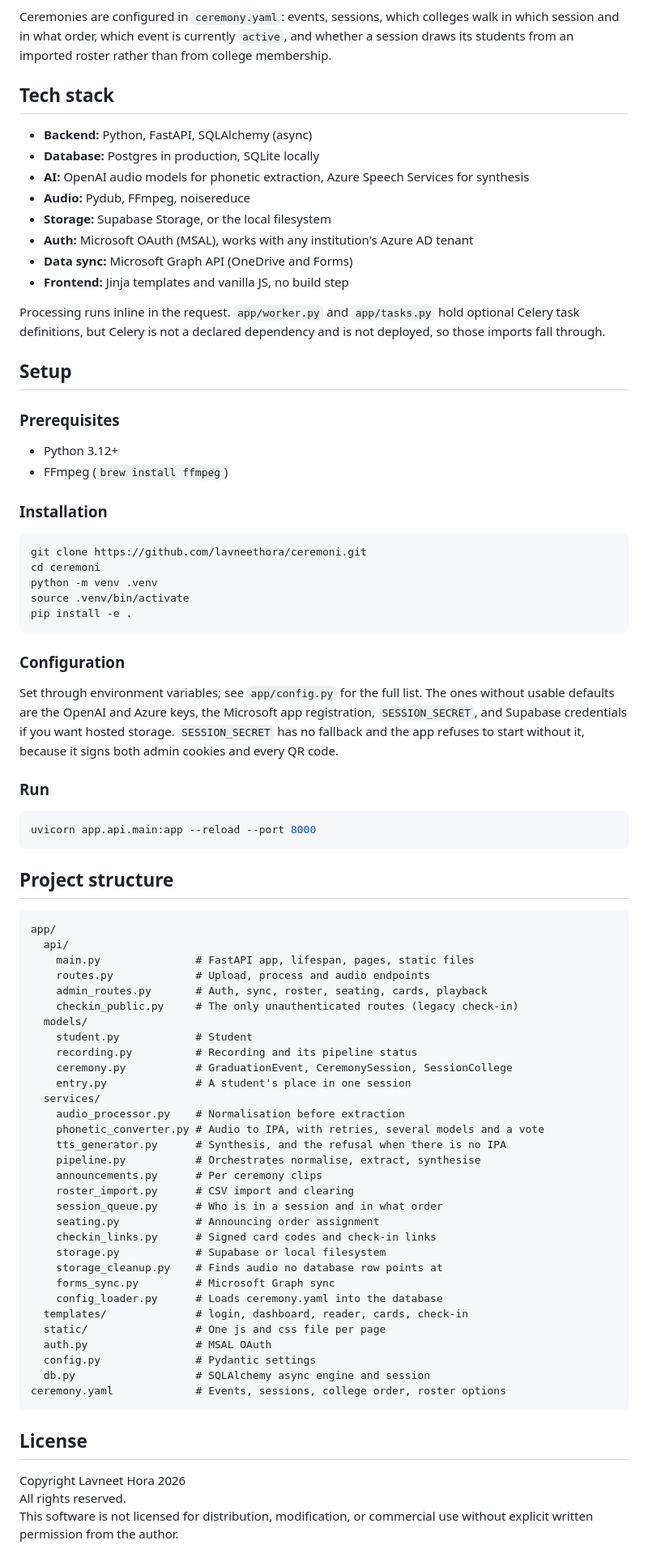
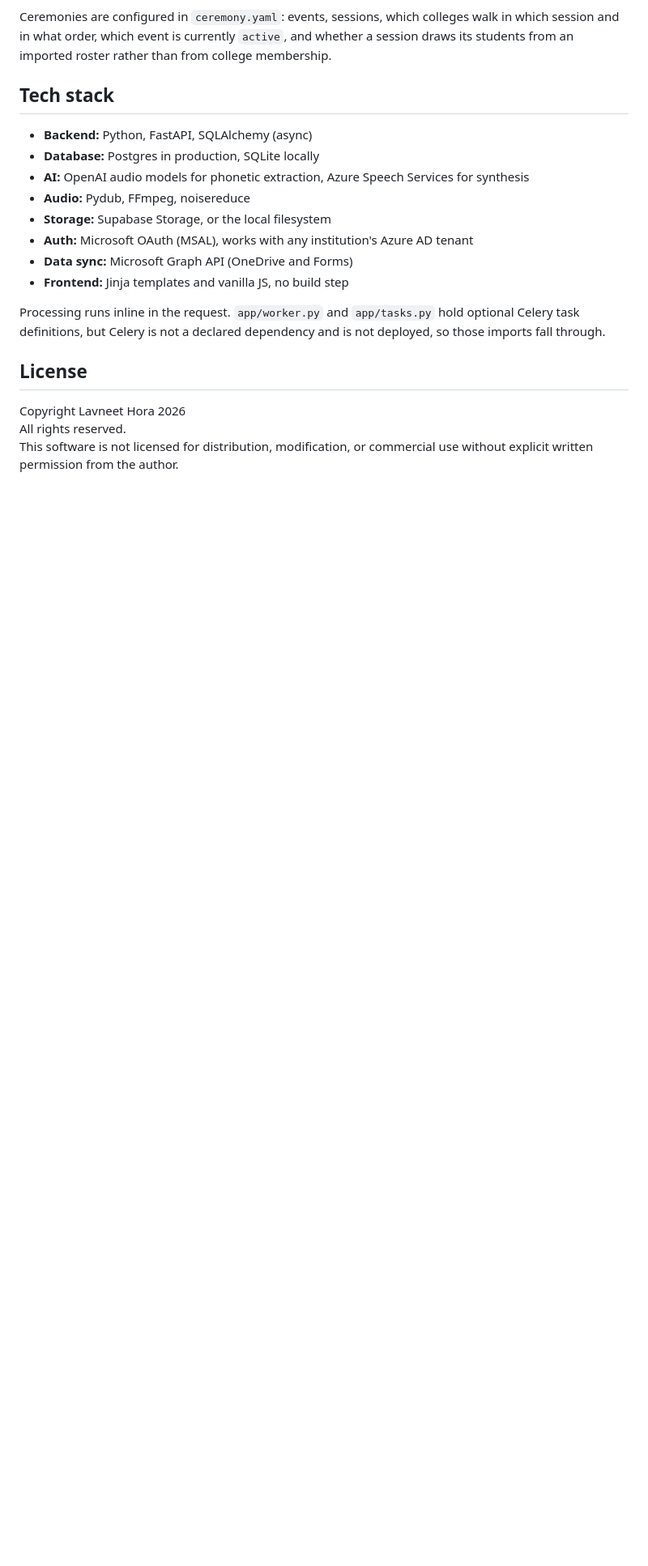
Before and after one commit to lavneethora/ceremoni, a Markdown page: README.md, the part around the change. Shown at 81% size. Rendered like a GitHub page; blank space fills up the shorter version.

````diff
--- a/README.md
+++ b/README.md
@@ -101,73 +101,6 @@ Processing runs inline in the request. `app/worker.py` and `app/tasks.py` hold
 optional Celery task definitions, but Celery is not a declared dependency and is
 not deployed, so those imports fall through.
 
-## Setup
-
-### Prerequisites
-
-- Python 3.12+
-- FFmpeg (`brew install ffmpeg`)
-
-### Installation
-
-```bash
-git clone https://github.com/lavneethora/ceremoni.git
-cd ceremoni
-python -m venv .venv
-source .venv/bin/activate
-pip install -e .
-```
-
-### Configuration
-
-Set through environment variables; see `app/config.py` for the full list. The
-ones without usable defaults are the OpenAI and Azure keys, the Microsoft app
-registration, `SESSION_SECRET`, and Supabase credentials if you want hosted
-storage. `SESSION_SECRET` has no fallback and the app refuses to start without
-it, because it signs both admin cookies and every QR code.
-
-### Run
-
-```bash
-uvicorn app.api.main:app --reload --port 8000
-```
-
-## Project structure
-
-```
-app/
-  api/
-    main.py               # FastAPI app, lifespan, pages, static files
-    routes.py             # Upload, process and audio endpoints
-    admin_routes.py       # Auth, sync, roster, seating, cards, playback
-    checkin_public.py     # The only unauthenticated routes (legacy check-in)
-  models/
-    student.py            # Student
-    recording.py          # Recording and its pipeline status
-    ceremony.py           # GraduationEvent, CeremonySession, SessionCollege
-    entry.py              # A student's place in one session
-  services/
-    audio_processor.py    # Normalisation before extraction
-    phonetic_converter.py # Audio to IPA, with retries, several models and a vote
-    tts_generator.py      # Synthesis, and the refusal when there is no IPA
-    pipeline.py           # Orchestrates normalise, extract, synthesise
-    announcements.py      # Per ceremony clips
-    roster_import.py      # CSV import and clearing
-    session_queue.py      # Who is in a session and in what order
-    seating.py            # Announcing order assignment
-    checkin_links.py      # Signed card codes and check-in links
-    storage.py            # Supabase or local filesystem
-    storage_cleanup.py    # Finds audio no database row points at
-    forms_sync.py         # Microsoft Graph sync
-    config_loader.py      # Loads ceremony.yaml into the database
-  templates/              # login, dashboard, reader, cards, check-in
-  static/                 # One js and css file per page
-  auth.py                 # MSAL OAuth
-  config.py               # Pydantic settings
-  db.py                   # SQLAlchemy async engine and session
-ceremony.yaml             # Events, sessions, college order, roster options
-```
-
 ## License
 
 Copyright Lavneet Hora 2026 <br>
````
